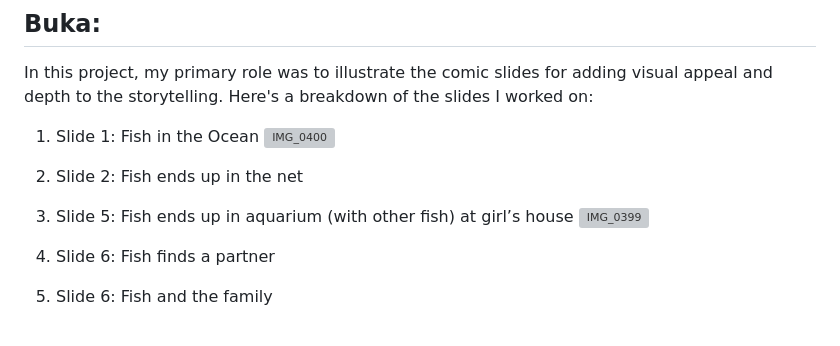
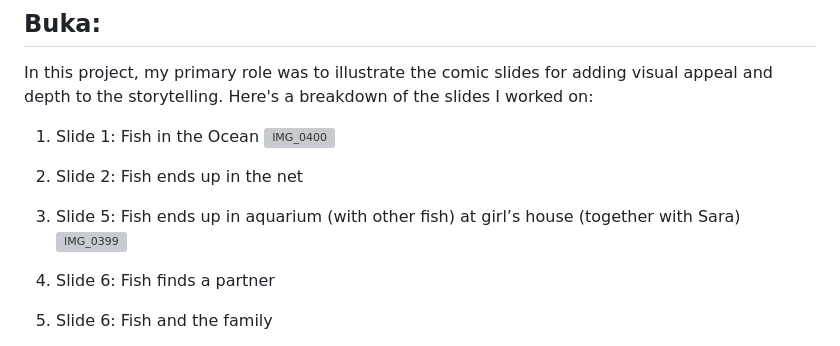
Before and after one commit to qm-naushad/finorfatecomic, a Markdown page: README.md, the part around the change. Rendered like a GitHub page; grey boxes are pictures that could not be loaded.

```diff
--- a/README.md
+++ b/README.md
@@ -68,7 +68,7 @@ In this project, my primary role was to illustrate the comic slides for adding v
    ![IMG_0400](https://github.com/qm-naushad/finorfatecomic/assets/132140246/492dbbee-7d47-43ee-ab68-2d2d412baf25)
 
 2. Slide 2: Fish ends up in the net
-3. Slide 5: Fish ends up in aquarium (with other fish) at girl’s house
+3. Slide 5: Fish ends up in aquarium (with other fish) at girl’s house (together with Sara)
    ![IMG_0399](https://github.com/qm-naushad/finorfatecomic/assets/132140246/3ffd77bd-f3da-4af3-8efb-f1e1b772deff)
 
 4. Slide 6: Fish finds a partner
```
